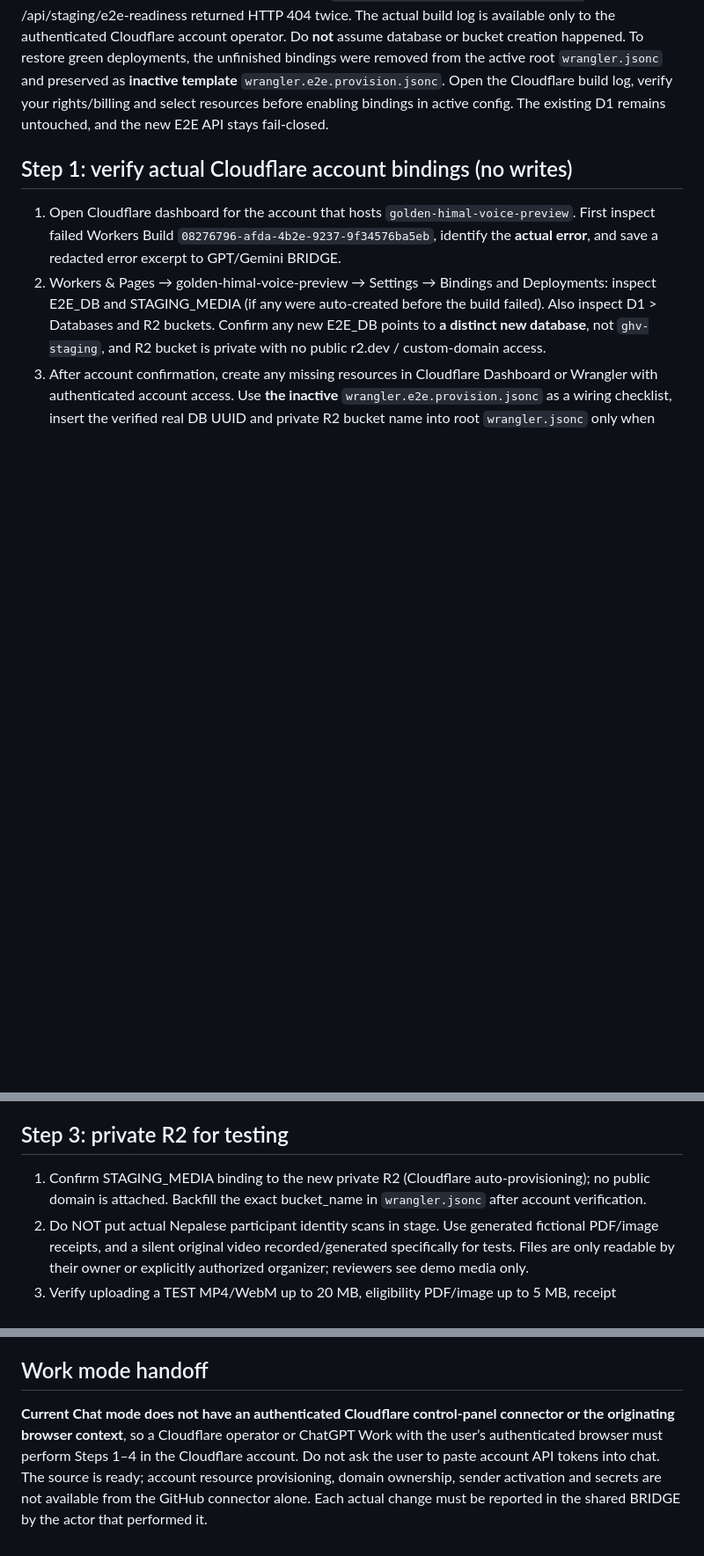
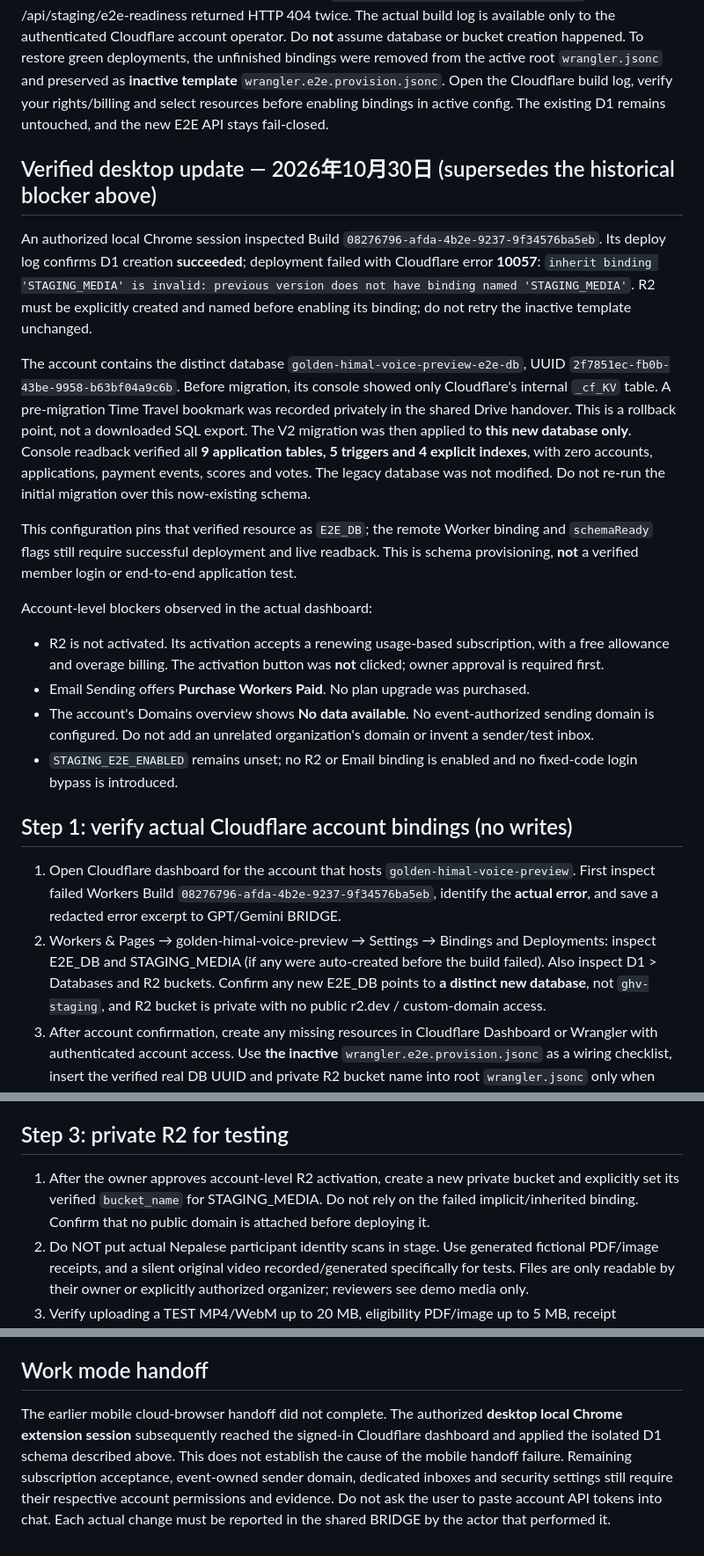
Before and after one commit to linhersing/golden-himal-events, a Markdown page: docs/CLOUDFLARE-E2E-PROVISION-AND-ACCEPTANCE.md, 3 parts joined by grey strips. Shown at 88% size. Rendered like a GitHub page; blank space fills up the shorter version.

Commit message:
Pin verified isolated D1 and record account provisioning evidence

```diff
--- a/docs/CLOUDFLARE-E2E-PROVISION-AND-ACCEPTANCE.md
+++ b/docs/CLOUDFLARE-E2E-PROVISION-AND-ACCEPTANCE.md
@@ -12,6 +12,20 @@ Cloudflare 帳戶所有者、已授權的 ChatGPT Work / Gemini 測試代理。
 
 **Old DB remains unchanged:** DB -> existing `ghv-staging`, id `93f23f1e-0c2b-41a6-8d8d-fb1a35d4a93a`, holds legacy synthetic fixtures. Do not migrate E2E tables into the old DB or enable STAGING_TEST_WRITE_ENABLED.
 **CURRENT BLOCKER 2026-10-30:** GitHub commit `ec3f7e5` attempted Wrangler auto-provision for isolated `E2E_DB` and private `STAGING_MEDIA`; the Cloudflare Workers Builds check returned **FAILURE** (build ID `08276796-afda-4b2e-9237-9f34576ba5eb`), and live GET /api/staging/e2e-readiness returned HTTP 404 twice. The actual build log is available only to the authenticated Cloudflare account operator. Do **not** assume database or bucket creation happened. To restore green deployments, the unfinished bindings were removed from the active root `wrangler.jsonc` and preserved as **inactive template** `wrangler.e2e.provision.jsonc`. Open the Cloudflare build log, verify your rights/billing and select resources before enabling bindings in active config. The existing D1 remains untouched, and the new E2E API stays fail-closed.
+
+## Verified desktop update — 2026年10月30日 (supersedes the historical blocker above)
+
+An authorized local Chrome session inspected Build `08276796-afda-4b2e-9237-9f34576ba5eb`. Its deploy log confirms D1 creation **succeeded**; deployment failed with Cloudflare error **10057**: `inherit binding 'STAGING_MEDIA' is invalid: previous version does not have binding named 'STAGING_MEDIA'`. R2 must be explicitly created and named before enabling its binding; do not retry the inactive template unchanged.
+
+The account contains the distinct database `golden-himal-voice-preview-e2e-db`, UUID `2f7851ec-fb0b-43be-9958-b63bf04a9c6b`. Before migration, its console showed only Cloudflare's internal `_cf_KV` table. A pre-migration Time Travel bookmark was recorded privately in the shared Drive handover. This is a rollback point, not a downloaded SQL export. The V2 migration was then applied to **this new database only**. Console readback verified all **9 application tables, 5 triggers and 4 explicit indexes**, with zero accounts, applications, payment events, scores and votes. The legacy database was not modified. Do not re-run the initial migration over this now-existing schema.
+
+This configuration pins that verified resource as `E2E_DB`; the remote Worker binding and `schemaReady` flags still require successful deployment and live readback. This is schema provisioning, **not** a verified member login or end-to-end application test.
+
+Account-level blockers observed in the actual dashboard:
+- R2 is not activated. Its activation accepts a renewing usage-based subscription, with a free allowance and overage billing. The activation button was **not** clicked; owner approval is required first.
+- Email Sending offers **Purchase Workers Paid**. No plan upgrade was purchased.
+- The account's Domains overview shows **No data available**. No event-authorized sending domain is configured. Do not add an unrelated organization's domain or invent a sender/test inbox.
+- `STAGING_E2E_ENABLED` remains unset; no R2 or Email binding is enabled and no fixed-code login bypass is introduced.
 
 ## Step 1: verify actual Cloudflare account bindings (no writes)
 1. Open Cloudflare dashboard for the account that hosts `golden-himal-voice-preview`. First inspect failed Workers Build `08276796-afda-4b2e-9237-9f34576ba5eb`, identify the **actual error**, and save a redacted error excerpt to GPT/Gemini BRIDGE.
@@ -29,7 +43,7 @@ Cloudflare 帳戶所有者、已授權的 ChatGPT Work / Gemini 測試代理。
 5. If the SQL import fails, stop and record the error; do not delete a live D1, reset tables, or overwrite the old database. The readiness endpoint should report `schemaReady=true` only after 9 E2E tables exist; this is a structural test, not a full migration integrity check.
 
 ## Step 3: private R2 for testing
-1. Confirm STAGING_MEDIA binding to the new private R2 (Cloudflare auto-provisioning); no public domain is attached. Backfill the exact bucket_name in `wrangler.jsonc` after account verification.
+1. After the owner approves account-level R2 activation, create a new private bucket and explicitly set its verified `bucket_name` for STAGING_MEDIA. Do not rely on the failed implicit/inherited binding. Confirm that no public domain is attached before deploying it.
 2. Do NOT put actual Nepalese participant identity scans in stage. Use generated fictional PDF/image receipts, and a silent original video recorded/generated specifically for tests. Files are only readable by their owner or explicitly authorized organizer; reviewers see demo media only.
 3. Verify uploading a TEST MP4/WebM up to 20 MB, eligibility PDF/image up to 5 MB, receipt PDF/image up to 5 MB. Real back-end blob readback and authorized/unauthorized access must be verified before PASS.
 
@@ -55,4 +69,4 @@ E. Three separate test judges score each stage; organizer promotes after scores;
 F. Any error -> BLOCKED/FAIL, no fake PAID or official voucher. User specifically dislikes inbox clutter: use dedicated inbox and clean TEST mail after recording results, do not touch normal business mail.
 
 ## Work mode handoff
-**Current Chat mode does not have an authenticated Cloudflare control-panel connector or the originating browser context**, so a Cloudflare operator or ChatGPT Work with the user’s authenticated browser must perform Steps 1–4 in the Cloudflare account. Do not ask the user to paste account API tokens into chat. The source is ready; account resource provisioning, domain ownership, sender activation and secrets are not available from the GitHub connector alone. Each actual change must be reported in the shared BRIDGE by the actor that performed it.
+The earlier mobile cloud-browser handoff did not complete. The authorized **desktop local Chrome extension session** subsequently reached the signed-in Cloudflare dashboard and applied the isolated D1 schema described above. This does not establish the cause of the mobile handoff failure. Remaining subscription acceptance, event-owned sender domain, dedicated inboxes and security settings still require their respective account permissions and evidence. Do not ask the user to paste account API tokens into chat. Each actual change must be reported in the shared BRIDGE by the actor that performed it.
```
